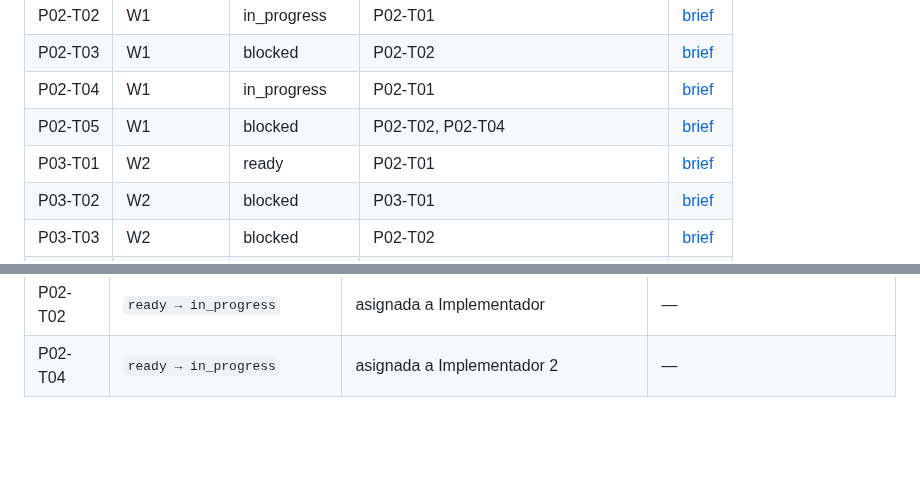
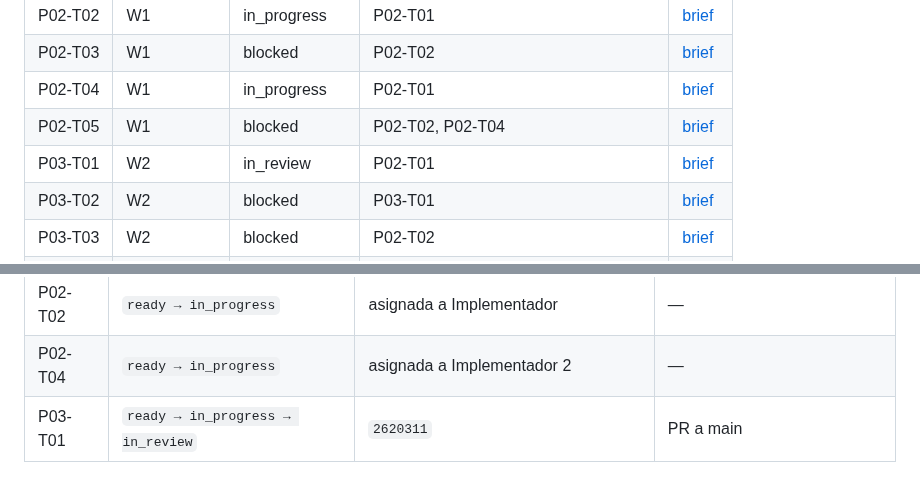
Before and after one commit to franjimenxz/Project-IA, a Markdown page: docs/00-governance/delegation-board.md, 2 parts joined by grey strips. Rendered like a GitHub page; blank space fills up the shorter version.

Commit message:
docs: mark P03-T01 in_review

```diff
--- a/docs/00-governance/delegation-board.md
+++ b/docs/00-governance/delegation-board.md
@@ -25,7 +25,7 @@ Un brief `ready` significa que su especificación está completa; no habilita ej
 | P02-T03 | W1 | blocked | P02-T02 | [brief](../phases/phase-02-technical-foundations/agent-briefs/P02-T03-configuration.md) |
 | P02-T04 | W1 | in_progress | P02-T01 | [brief](../phases/phase-02-technical-foundations/agent-briefs/P02-T04-observability-errors.md) |
 | P02-T05 | W1 | blocked | P02-T02, P02-T04 | [brief](../phases/phase-02-technical-foundations/agent-briefs/P02-T05-simulated-channel.md) |
-| P03-T01 | W2 | ready | P02-T01 | [brief](../phases/phase-03-internal-contracts/agent-briefs/P03-T01-common-contracts.md) |
+| P03-T01 | W2 | in_review | P02-T01 | [brief](../phases/phase-03-internal-contracts/agent-briefs/P03-T01-common-contracts.md) |
 | P03-T02 | W2 | blocked | P03-T01 | [brief](../phases/phase-03-internal-contracts/agent-briefs/P03-T02-appointment-contracts.md) |
 | P03-T03 | W2 | blocked | P02-T02 | [brief](../phases/phase-03-internal-contracts/agent-briefs/P03-T03-tool-registry.md) |
 | P03-T04 | W2 | blocked | P03-T02, P03-T03 | [brief](../phases/phase-03-internal-contracts/agent-briefs/P03-T04-fake-appointments.md) |
@@ -87,3 +87,4 @@ Sólo el coordinador edita estados. Cada transición cita commit y evidencia en
 | P03-T01 | `blocked → ready` | dependencia P02-T01 aceptada | [P02-T01](../phases/phase-02-technical-foundations/evidence/P02-T01.md) |
 | P02-T02 | `ready → in_progress` | asignada a Implementador | — |
 | P02-T04 | `ready → in_progress` | asignada a Implementador 2 | — |
+| P03-T01 | `ready → in_progress → in_review` | `2620311` | PR a main |
```
